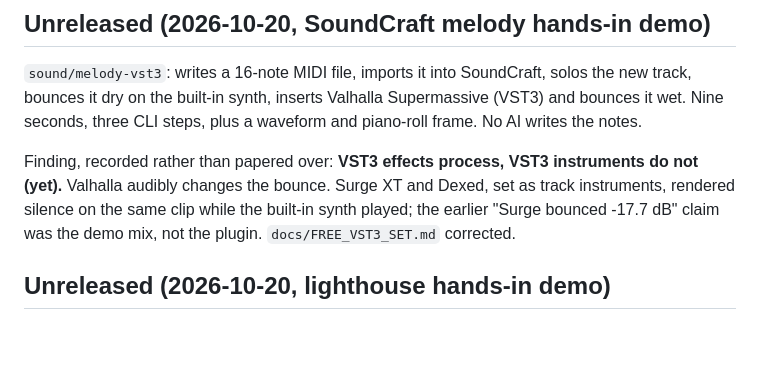
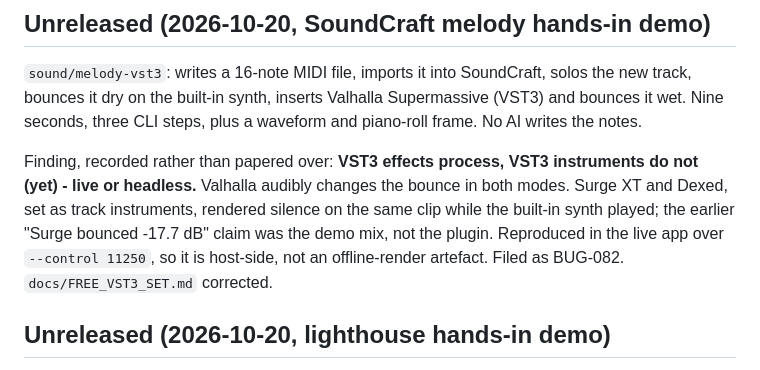
Before and after one commit to sandraschi/democraft-mcp, a Markdown page: CHANGELOG.md, the part around the change. Drawn GitHub-style; blank space fills up the shorter version.

```diff
--- a/CHANGELOG.md
+++ b/CHANGELOG.md
@@ -20,10 +20,12 @@ Supermassive (VST3) and bounces it wet. Nine seconds, three CLI steps, plus a
 waveform and piano-roll frame. No AI writes the notes.
 
 Finding, recorded rather than papered over: **VST3 effects process, VST3
-instruments do not (yet).** Valhalla audibly changes the bounce. Surge XT and
-Dexed, set as track instruments, rendered silence on the same clip while the
-built-in synth played; the earlier "Surge bounced -17.7 dB" claim was the demo
-mix, not the plugin. `docs/FREE_VST3_SET.md` corrected.
+instruments do not (yet) - live or headless.** Valhalla audibly changes the
+bounce in both modes. Surge XT and Dexed, set as track instruments, rendered
+silence on the same clip while the built-in synth played; the earlier "Surge
+bounced -17.7 dB" claim was the demo mix, not the plugin. Reproduced in the live
+app over `--control 11250`, so it is host-side, not an offline-render artefact.
+Filed as BUG-082. `docs/FREE_VST3_SET.md` corrected.
 
 ## Unreleased (2026-10-20, lighthouse hands-in demo)
 
```
Also changed, not shown: docs/FREE_VST3_SET.md (+5 -3 lines).
